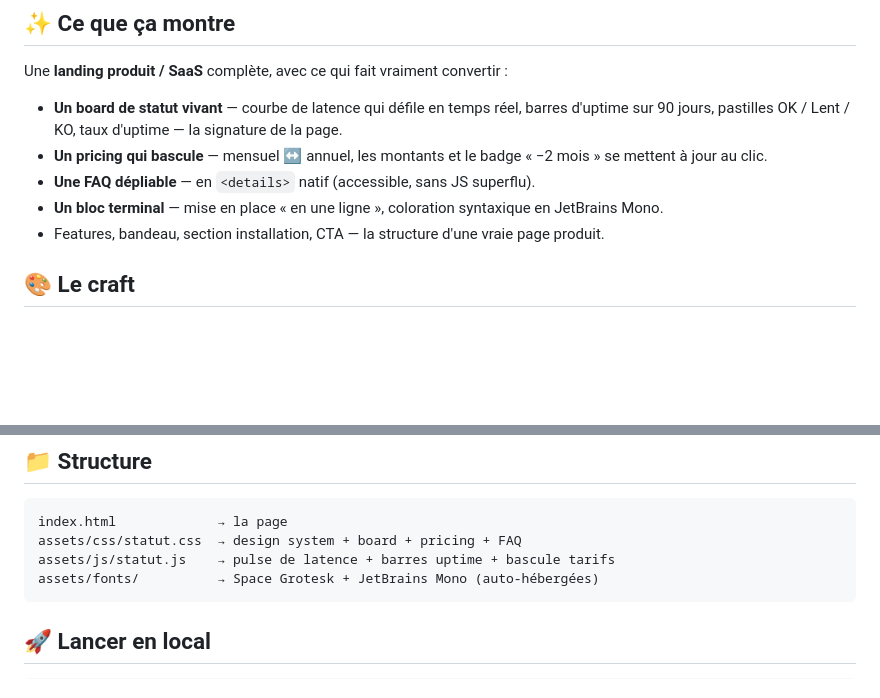
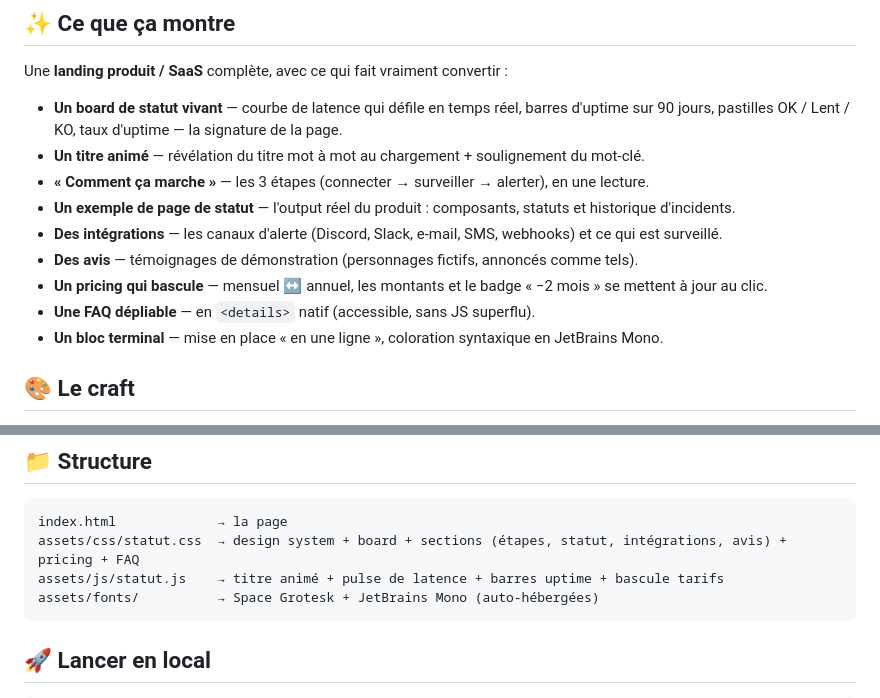
Before and after one commit to MatgordFR/site-produit, a Markdown page: README.md, 2 parts joined by grey strips. Rendered like a GitHub page; blank space fills up the shorter version.

Commit message:
README : lister les nouvelles sections + le titre animé
Co-Authored-By: Claude Opus 4.8 <noreply@anthropic.com>

````diff
--- a/README.md
+++ b/README.md
@@ -27,10 +27,14 @@
 Une **landing produit / SaaS** complète, avec ce qui fait vraiment convertir :
 
 - **Un board de statut vivant** — courbe de latence qui défile en temps réel, barres d'uptime sur 90 jours, pastilles OK / Lent / KO, taux d'uptime — la signature de la page.
+- **Un titre animé** — révélation du titre mot à mot au chargement + soulignement du mot-clé.
+- **« Comment ça marche »** — les 3 étapes (connecter → surveiller → alerter), en une lecture.
+- **Un exemple de page de statut** — l'output réel du produit : composants, statuts et historique d'incidents.
+- **Des intégrations** — les canaux d'alerte (Discord, Slack, e-mail, SMS, webhooks) et ce qui est surveillé.
+- **Des avis** — témoignages de démonstration (personnages fictifs, annoncés comme tels).
 - **Un pricing qui bascule** — mensuel ↔ annuel, les montants et le badge « −2 mois » se mettent à jour au clic.
 - **Une FAQ dépliable** — en `<details>` natif (accessible, sans JS superflu).
 - **Un bloc terminal** — mise en place « en une ligne », coloration syntaxique en JetBrains Mono.
-- Features, bandeau, section installation, CTA — la structure d'une vraie page produit.
 
 ## 🎨 Le craft
 
@@ -52,8 +56,8 @@ Aucun framework, aucune librairie, aucun CDN. ~100 Ko, polices comprises.
 
 ```
 index.html             → la page
-assets/css/statut.css  → design system + board + pricing + FAQ
-assets/js/statut.js    → pulse de latence + barres uptime + bascule tarifs
+assets/css/statut.css  → design system + board + sections (étapes, statut, intégrations, avis) + pricing + FAQ
+assets/js/statut.js    → titre animé + pulse de latence + barres uptime + bascule tarifs
 assets/fonts/          → Space Grotesk + JetBrains Mono (auto-hébergées)
 ```
 
````
